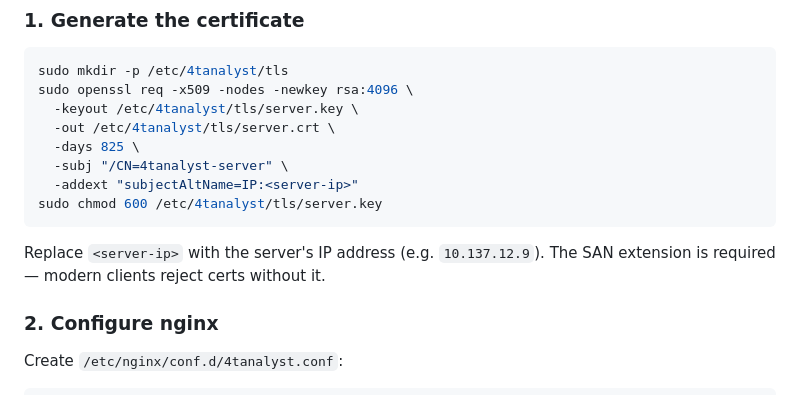
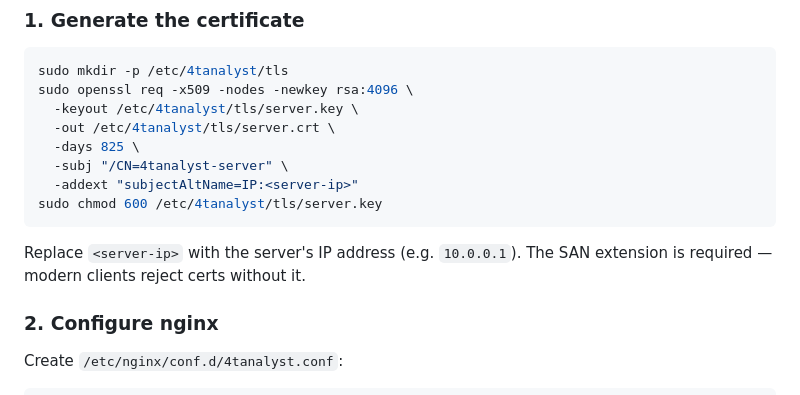
Before and after one commit to Alski-MPLS/4tAnalyst, a Markdown page: docs/tls-setup.md, the part around the change. Rendered like a GitHub page.

Commit message:
removed ip from tls-setup.md

````diff
--- a/docs/tls-setup.md
+++ b/docs/tls-setup.md
@@ -46,7 +46,7 @@ sudo openssl req -x509 -nodes -newkey rsa:4096 \
 sudo chmod 600 /etc/4tanalyst/tls/server.key
 ```
 
-Replace `<server-ip>` with the server's IP address (e.g. `10.137.12.9`). The SAN extension is required — modern clients reject certs without it.
+Replace `<server-ip>` with the server's IP address (e.g. `10.0.0.1`). The SAN extension is required — modern clients reject certs without it.
 
 ### 2. Configure nginx
 
````
